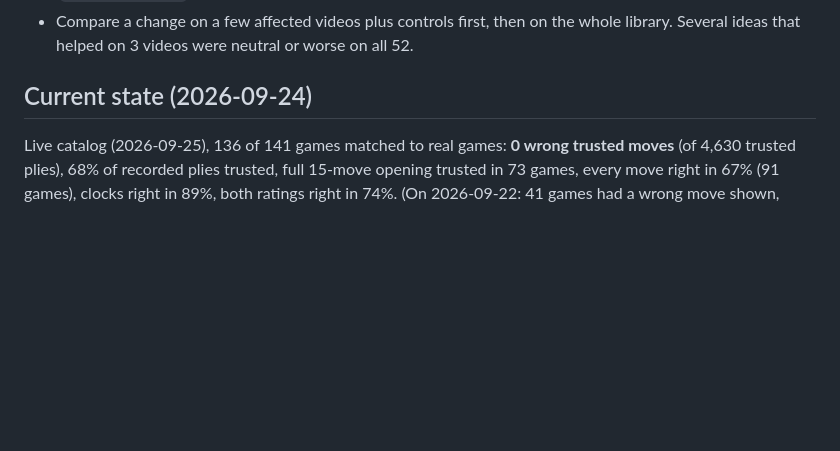
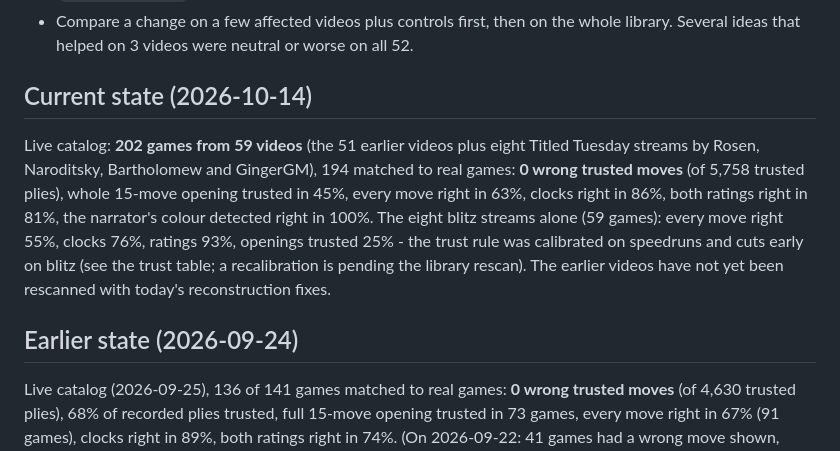
Before and after one commit to catchouli/instructive-chess, a Markdown page: scanner/EXPERIMENTS.md, the part around the change. Drawn GitHub-style; blank space fills up the shorter version.

Commit message:
EXPERIMENTS: current state after the Titled Tuesday expansion
Co-Authored-By: Claude Fable 5.1 <noreply@anthropic.com>

```diff
--- a/scanner/EXPERIMENTS.md
+++ b/scanner/EXPERIMENTS.md
@@ -54,7 +54,20 @@ Tuesday" streams), Daniel Naroditsky (`danielnaroditsky`), John Bartholomew
   whole library. Several ideas that helped on 3 videos were neutral or worse
   on all 52.
 
-## Current state (2026-09-24)
+## Current state (2026-10-14)
+
+Live catalog: **202 games from 59 videos** (the 51 earlier videos plus eight
+Titled Tuesday streams by Rosen, Naroditsky, Bartholomew and GingerGM),
+194 matched to real games: **0 wrong trusted moves** (of 5,758 trusted
+plies), whole 15-move opening trusted in 45%, every move right in 63%,
+clocks right in 86%, both ratings right in 81%, the narrator's colour
+detected right in 100%. The eight blitz streams alone (59 games): every
+move right 55%, clocks 76%, ratings 93%, openings trusted 25% - the trust
+rule was calibrated on speedruns and cuts early on blitz (see the trust
+table; a recalibration is pending the library rescan). The earlier videos
+have not yet been rescanned with today's reconstruction fixes.
+
+## Earlier state (2026-09-24)
 
 Live catalog (2026-09-25), 136 of 141 games matched to real games: **0 wrong
 trusted moves** (of 4,630 trusted plies), 68% of recorded plies trusted, full
```
